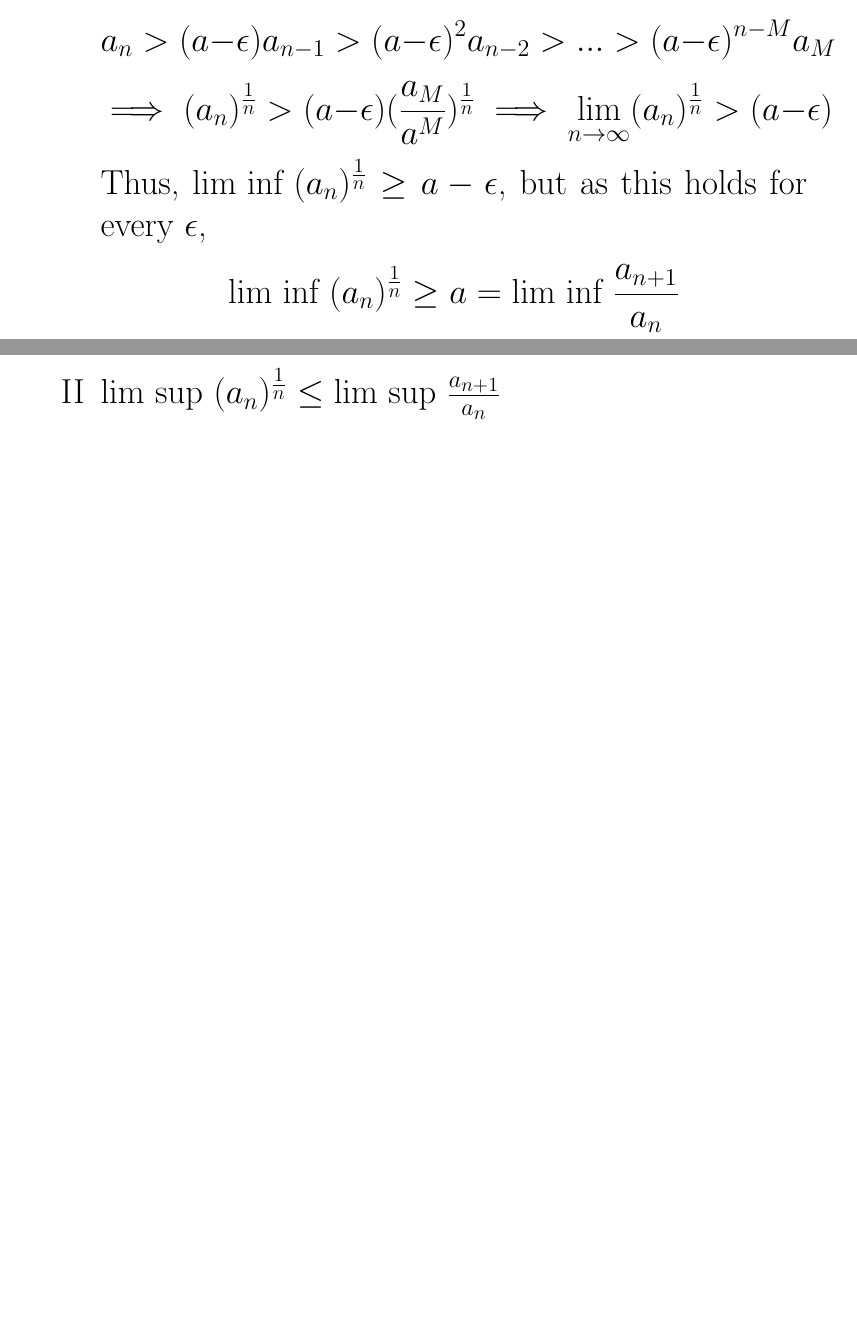
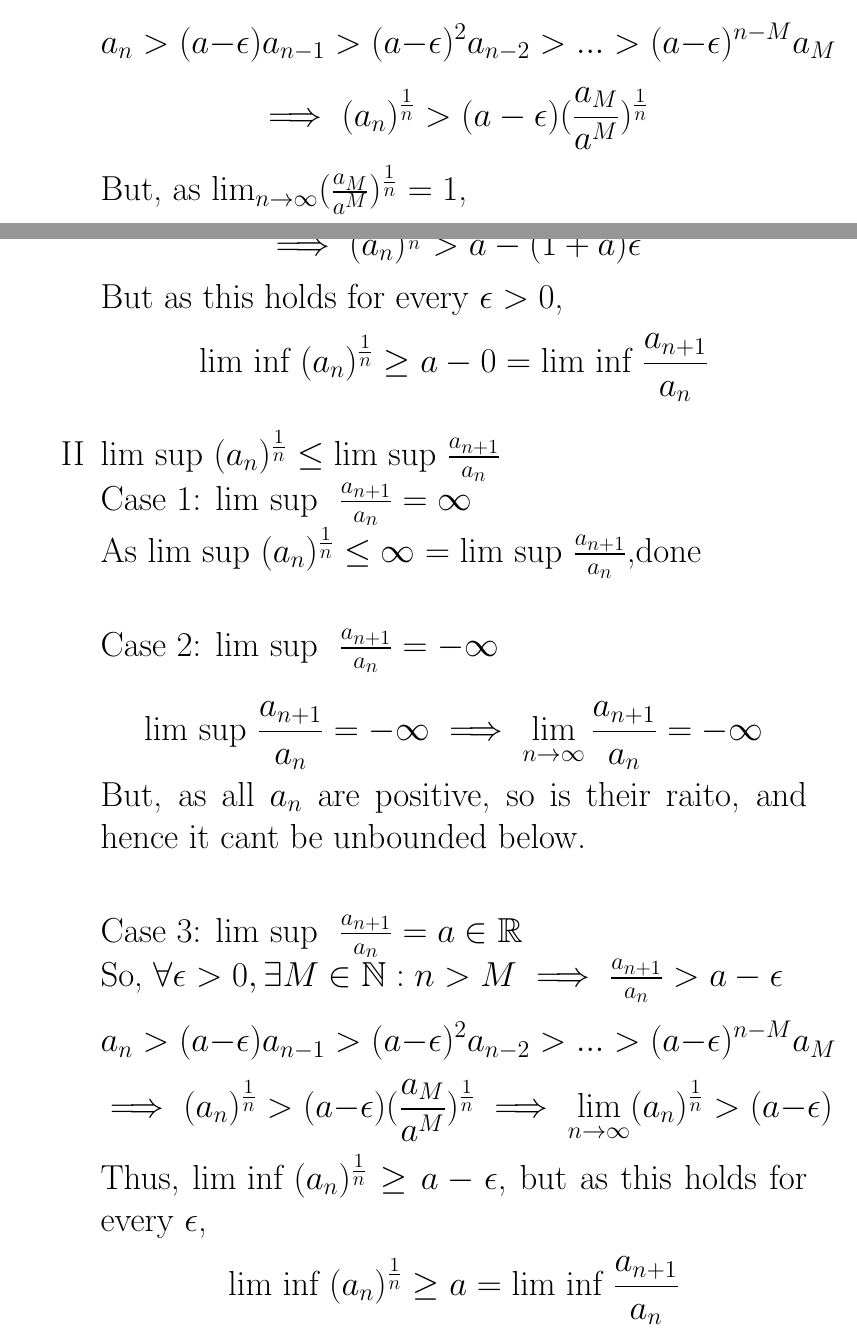
Before and after one commit to 4amVim/Undergrad-Thesis, a LaTeX problem sheet (Analysis/Assignment1-2.tex): two parts of pages 4 and 5 of 5 before the commit and two parts of pages 4 and 5 of 6 after it, joined at a grey line, cut so that both start at the same text, the shorter picture padded with empty space. Compiled offline with pdfLaTeX.

Commit message:
question 2 almost-done

```diff
--- a/Analysis/Assignment1-2.tex
+++ b/Analysis/Assignment1-2.tex
@@ -88,11 +88,27 @@ Going to show that
 		Case 3: \text{lim inf } $ \frac{a_{n+1}}{a_n}= a \in \mathbb{R} $\\
 		So, $ \forall \epsilon > 0,  \exists M \in \mathbb{N}: n > M \implies \frac{a_{n+1}}{a_n} > a-\epsilon$
 		\[ a_n>(a-\epsilon) a_{n-1}>(a-\epsilon)^2 a_{n-2}>...>(a-\epsilon)^{n-M} a_M \]
+		\[ \implies (a_n)^ \frac{1}{n}>(a- \epsilon) (\frac{a_M}{a^M})^{ \frac{1}{n} }\]
+	But, as $\lim_{n \to \infty} (\frac{a_M}{a^M})^ \frac{1}{n}=1 $,\\
+	\[ (a_n)^ \frac{1}{n}>(a- \epsilon) (\frac{a_M}{a^M})^{ \frac{1}{n} }>(a-\epsilon)(1-\epsilon)=a-(1+a)\epsilon+ \epsilon^2 \]
+	\[ \implies  (a_n)^ \frac{1}{n}>a-(1+a)\epsilon \]
+		But as this holds for every $\epsilon >0$,
+		\[ \text{lim inf }(a_n)^ \frac{1}{n} \geq a-0= \text{lim inf } \frac{a_{n+1}}{a_n}  \]
+
+	\item $\text{lim sup }(a_n)^\frac{1}{n} \leq \text{lim sup }\frac{a_{n+1}}{a_n}$\\
+		Case 1: \text{lim sup } $ \frac{a_{n+1}}{a_n}=\infty $\\
+		As \text{lim sup }$(a_n)^ \frac{1}{n} \leq \infty = \text{lim sup }\frac{a_{n+1}}{a_n}$,done\\
+
+		Case 2: \text{lim sup } $ \frac{a_{n+1}}{a_n}= -\infty $\\
+		\[ \text{lim sup }  \frac{a_{n+1}}{a_n}= -\infty \implies \lim_{n \to \infty} \frac{a_{n+1}}{a_n} = -\infty\]
+		But, as all $a_n$ are positive, so is their raito, and hence it cant be unbounded below. \\
+
+		Case 3: \text{lim sup } $ \frac{a_{n+1}}{a_n}= a \in \mathbb{R} $\\
+		So, $ \forall \epsilon > 0,  \exists M \in \mathbb{N}: n > M \implies \frac{a_{n+1}}{a_n} > a-\epsilon$
+		\[ a_n>(a-\epsilon) a_{n-1}>(a-\epsilon)^2 a_{n-2}>...>(a-\epsilon)^{n-M} a_M \]
 		\[ \implies (a_n)^ \frac{1}{n}>(a- \epsilon) (\frac{a_M}{a^M})^{ \frac{1}{n} } \implies \lim_{n \to \infty} (a_n)^ \frac{1}{n} > (a-\epsilon) \]
 		Thus, $\text{lim inf }(a_n)^ \frac{1}{n} \geq a- \epsilon $, but as this holds for every $\epsilon$,
 		\[ \text{lim inf }(a_n)^ \frac{1}{n} \geq a= \text{lim inf } \frac{a_{n+1}}{a_n}  \]
-
-	\item $\text{lim sup }(a_n)^\frac{1}{n} \leq \text{lim sup }\frac{a_{n+1}}{a_n}$
 
 \end{enumerate}
 
```
Also changed, not shown: Analysis/Assignment1-2.tex (2 more changed lines).
